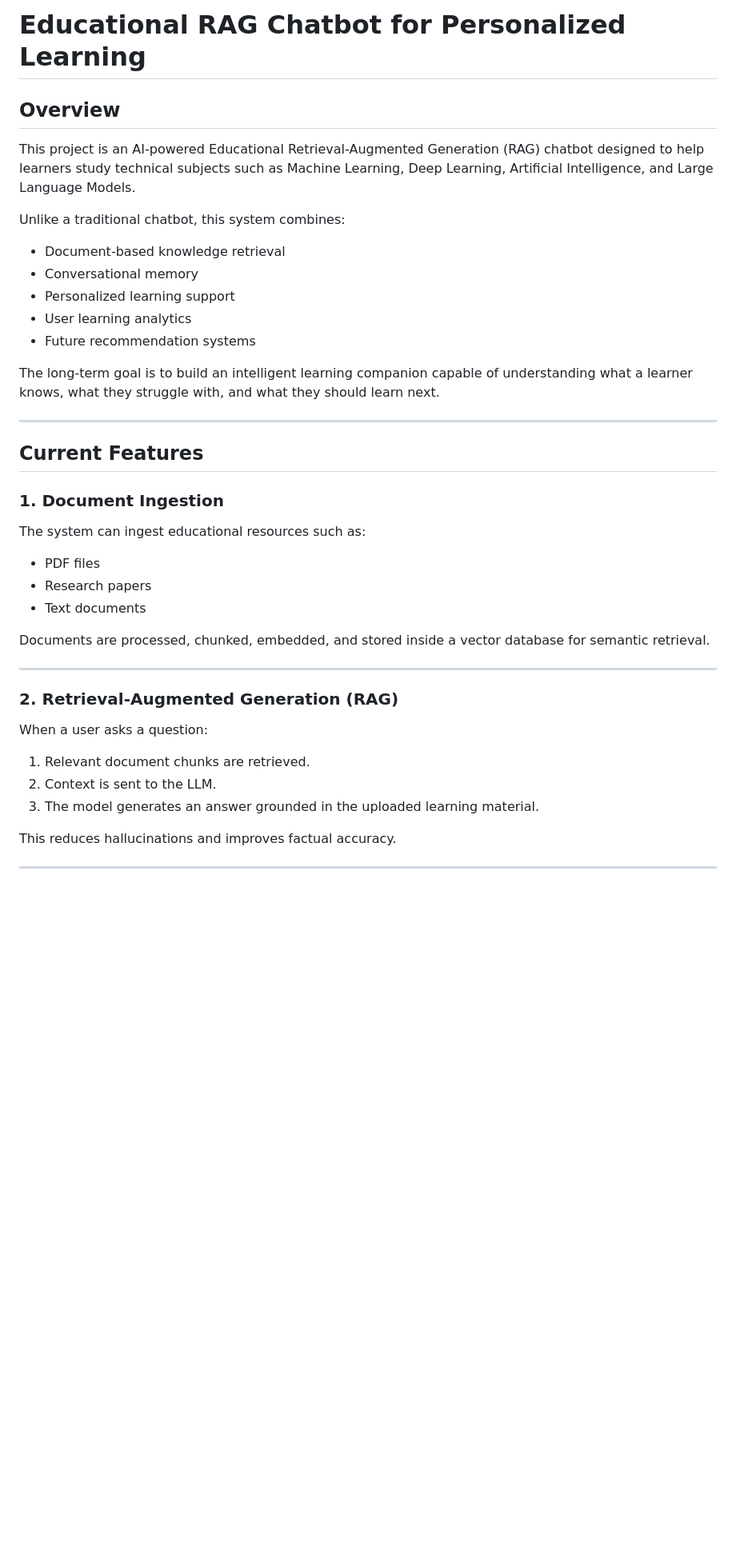
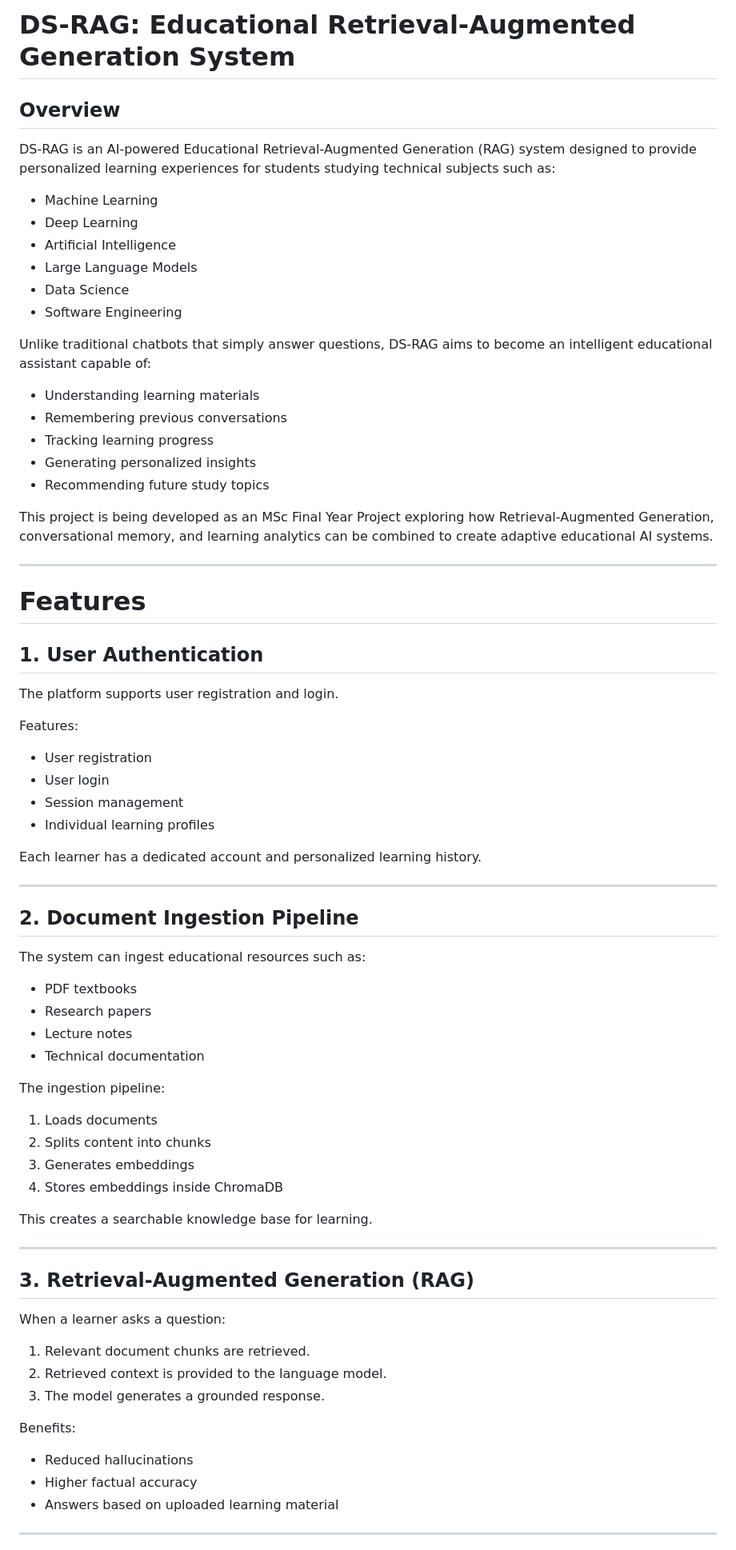
Before and after one commit to axitpatel1310/Domain-Specific-RAG, a Markdown page: Readme.md, the part around one of its changes. Shown at 80% size. Rendered like a GitHub page; blank space fills up the shorter version.

```diff
--- a/Readme.md
+++ b/Readme.md
@@ -1,44 +1,78 @@
-# Educational RAG Chatbot for Personalized Learning
+# DS-RAG: Educational Retrieval-Augmented Generation System
 
 ## Overview
 
-This project is an AI-powered Educational Retrieval-Augmented Generation (RAG) chatbot designed to help learners study technical subjects such as Machine Learning, Deep Learning, Artificial Intelligence, and Large Language Models.
+DS-RAG is an AI-powered Educational Retrieval-Augmented Generation (RAG) system designed to provide personalized learning experiences for students studying technical subjects such as:
 
-Unlike a traditional chatbot, this system combines:
+* Machine Learning
+* Deep Learning
+* Artificial Intelligence
+* Large Language Models
+* Data Science
+* Software Engineering
 
-* Document-based knowledge retrieval
-* Conversational memory
-* Personalized learning support
-* User learning analytics
-* Future recommendation systems
+Unlike traditional chatbots that simply answer questions, DS-RAG aims to become an intelligent educational assistant capable of:
 
-The long-term goal is to build an intelligent learning companion capable of understanding what a learner knows, what they struggle with, and what they should learn next.
+* Understanding learning materials
+* Remembering previous conversations
+* Tracking learning progress
+* Generating personalized insights
+* Recommending future study topics
+
+This project is being developed as an MSc Final Year Project exploring how Retrieval-Augmented Generation, conversational memory, and learning analytics can be combined to create adaptive educational AI systems.
 
 ---
 
-## Current Features
+# Features
 
-### 1. Document Ingestion
+## 1. User Authentication
+
+The platform supports user registration and login.
+
+Features:
+
+* User registration
+* User login
+* Session management
+* Individual learning profiles
+
+Each learner has a dedicated account and personalized learning history.
+
+---
+
+## 2. Document Ingestion Pipeline
 
 The system can ingest educational resources such as:
 
-* PDF files
+* PDF textbooks
 * Research papers
-* Text documents
+* Lecture notes
+* Technical documentation
 
-Documents are processed, chunked, embedded, and stored inside a vector database for semantic retrieval.
+The ingestion pipeline:
+
+1. Loads documents
+2. Splits content into chunks
+3. Generates embeddings
+4. Stores embeddings inside ChromaDB
+
+This creates a searchable knowledge base for learning.
 
 ---
 
-### 2. Retrieval-Augmented Generation (RAG)
+## 3. Retrieval-Augmented Generation (RAG)
 
-When a user asks a question:
+When a learner asks a question:
 
 1. Relevant document chunks are retrieved.
-2. Context is sent to the LLM.
-3. The model generates an answer grounded in the uploaded learning material.
+2. Retrieved context is provided to the language model.
+3. The model generates a grounded response.
 
-This reduces hallucinations and improves factual accuracy.
+Benefits:
+
+* Reduced hallucinations
+* Higher factual accuracy
+* Answers based on uploaded learning material
 
 ---
 
```
Also changed, not shown: other parts of Readme.md (+204 -101 lines).
